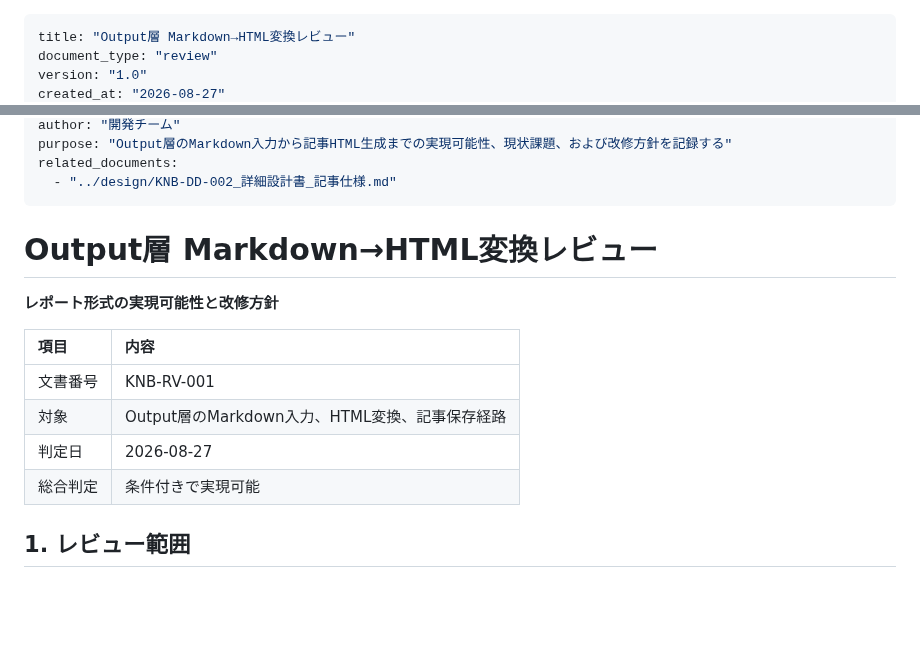
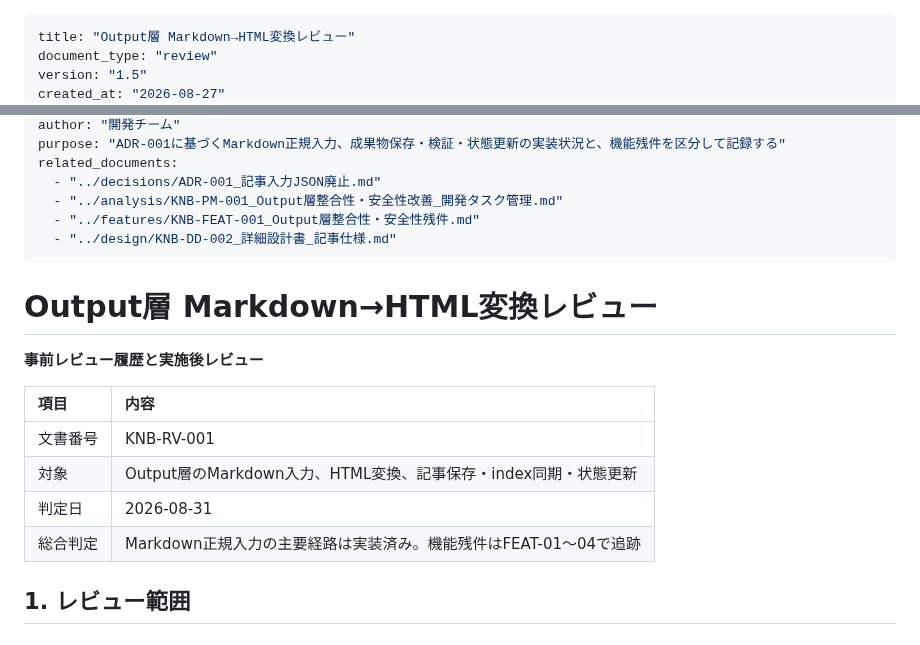
Before and after one commit to xzyozi/knowage-bank, a Markdown page: docs/review/KNB-RV-001_Output層MarkdownからHTML変換レビュー.md, 2 parts joined by grey strips. Rendered like a GitHub page; blank space fills up the shorter version.

```diff
--- a/docs/review/KNB-RV-001_Output層MarkdownからHTML変換レビュー.md
+++ b/docs/review/KNB-RV-001_Output層MarkdownからHTML変換レビュー.md
@@ -1,5 +1,5 @@
 ---
 title: "Output層 Markdown→HTML変換レビュー"
 document_type: "review"
-version: "1.0"
+version: "1.5"
 created_at: "2026-08-27"
@@ -7,18 +7,21 @@ updated_at: "2026-08-27"
 author: "開発チーム"
-purpose: "Output層のMarkdown入力から記事HTML生成までの実現可能性、現状課題、および改修方針を記録する"
+purpose: "ADR-001に基づくMarkdown正規入力、成果物保存・検証・状態更新の実装状況と、機能残件を区分して記録する"
 related_documents:
+  - "../decisions/ADR-001_記事入力JSON廃止.md"
+  - "../analysis/KNB-PM-001_Output層整合性・安全性改善_開発タスク管理.md"
+  - "../features/KNB-FEAT-001_Output層整合性・安全性残件.md"
   - "../design/KNB-DD-002_詳細設計書_記事仕様.md"
 ---
 
 # Output層 Markdown→HTML変換レビュー
-**レポート形式の実現可能性と改修方針**
+**事前レビュー履歴と実施後レビュー**
 
-| 項目     | 内容                                           |
-| :------- | :--------------------------------------------- |
-| 文書番号 | KNB-RV-001                                     |
-| 対象     | Output層のMarkdown入力、HTML変換、記事保存経路 |
-| 判定日   | 2026-08-27                                     |
-| 総合判定 | 条件付きで実現可能                             |
+| 項目     | 内容                                                              |
+| :------- | :---------------------------------------------------------------- |
+| 文書番号 | KNB-RV-001                                                        |
+| 対象     | Output層のMarkdown入力、HTML変換、記事保存・index同期・状態更新   |
+| 判定日   | 2026-08-31                                                        |
+| 総合判定 | Markdown正規入力の主要経路は実装済み。機能残件はFEAT-01〜04で追跡 |
 
 ## 1. レビュー範囲
 
```
Also changed, not shown: other parts of docs/review/KNB-RV-001_Output層MarkdownからHTML変換レビュー.md (+53 -1 lines).
